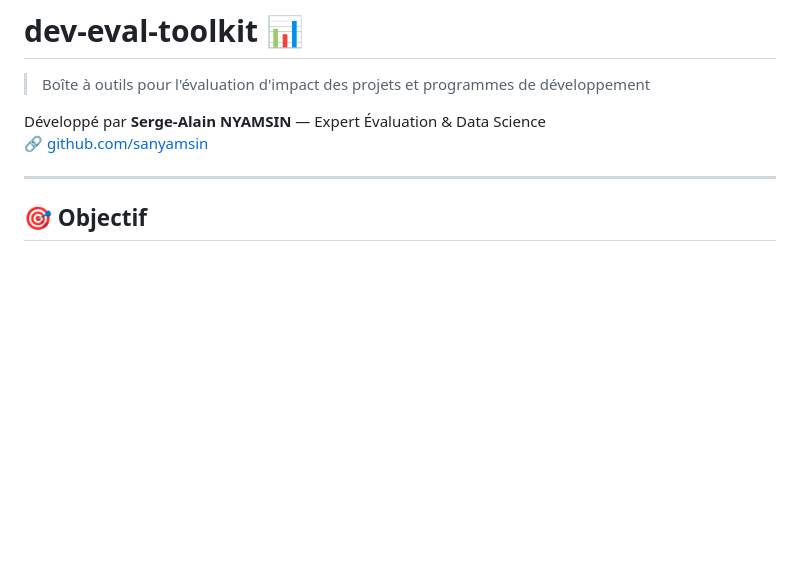
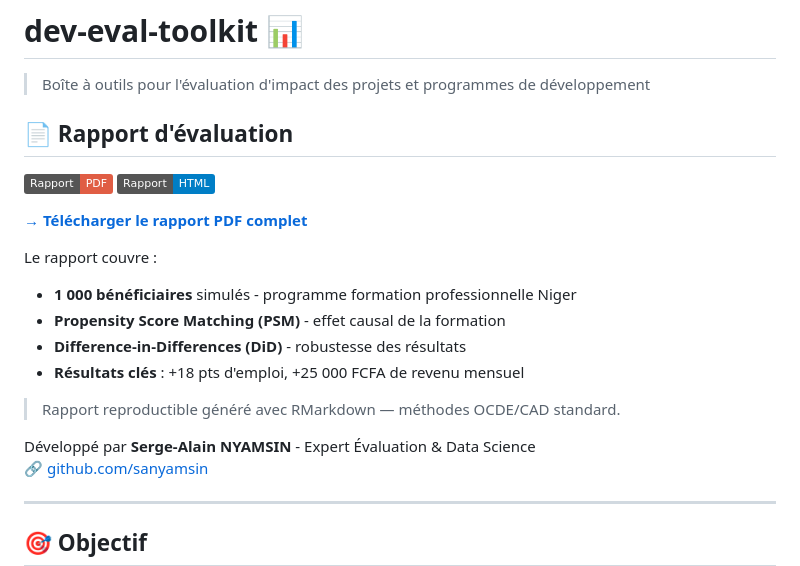
Before and after one commit to sanyamsin/dev-eval-toolkit, a Markdown page: README.md, the part around the change. Drawn GitHub-style; badges without logos; blank space fills up the shorter version.

Commit message:
docs: add PDF report link to README

```diff
--- a/README.md
+++ b/README.md
@@ -2,7 +2,22 @@
 
 > Boîte à outils pour l'évaluation d'impact des projets et programmes de développement
 
-Développé par **Serge-Alain NYAMSIN** — Expert Évaluation & Data Science
+## 📄 Rapport d'évaluation
+
+[![PDF](https://img.shields.io/badge/Rapport-PDF-red)](reports/evaluation_report.pdf)
+[![HTML](https://img.shields.io/badge/Rapport-HTML-blue)](reports/evaluation_report.html)
+
+**[→ Télécharger le rapport PDF complet](reports/evaluation_report.pdf)**
+
+Le rapport couvre :
+- **1 000 bénéficiaires** simulés - programme formation professionnelle Niger
+- **Propensity Score Matching (PSM)** - effet causal de la formation
+- **Difference-in-Differences (DiD)** - robustesse des résultats
+- **Résultats clés** : +18 pts d'emploi, +25 000 FCFA de revenu mensuel
+
+> Rapport reproductible généré avec RMarkdown — méthodes OCDE/CAD standard.
+
+Développé par **Serge-Alain NYAMSIN** - Expert Évaluation & Data Science
 🔗 [github.com/sanyamsin](https://github.com/sanyamsin)
 
 ---
```
